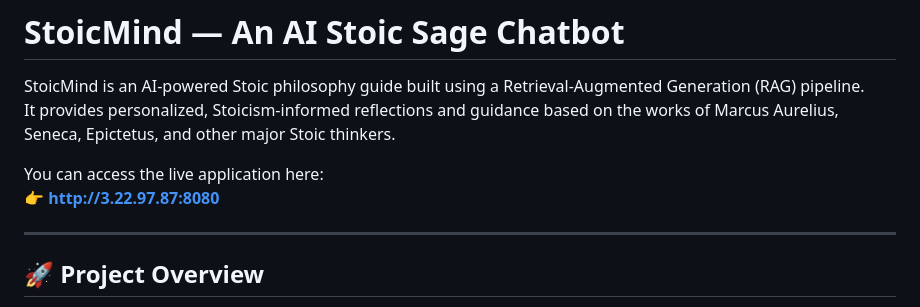
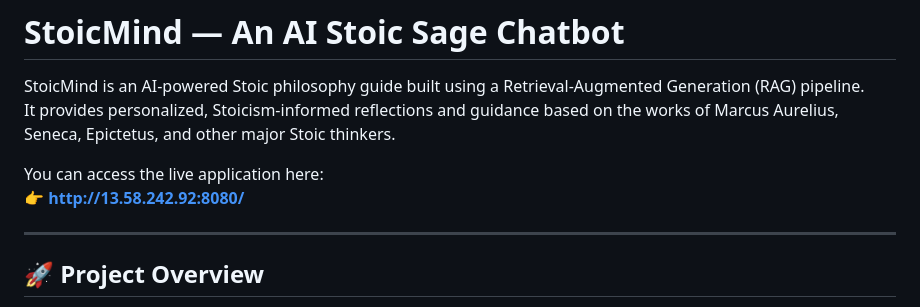
Before and after one commit to AliAlkadhim/StoicMind, a Markdown page: README.md, the part around the change. Rendered like a GitHub page.

```diff
--- a/README.md
+++ b/README.md
@@ -4,7 +4,7 @@ StoicMind is an AI-powered Stoic philosophy guide built using a Retrieval-Augmen
 It provides personalized, Stoicism-informed reflections and guidance based on the works of Marcus Aurelius, Seneca, Epictetus, and other major Stoic thinkers.
 
 You can access the live application here:
-👉 **http://3.22.97.87:8080**
+👉 **http://13.58.242.92:8080/**
 
 ---
 
```
